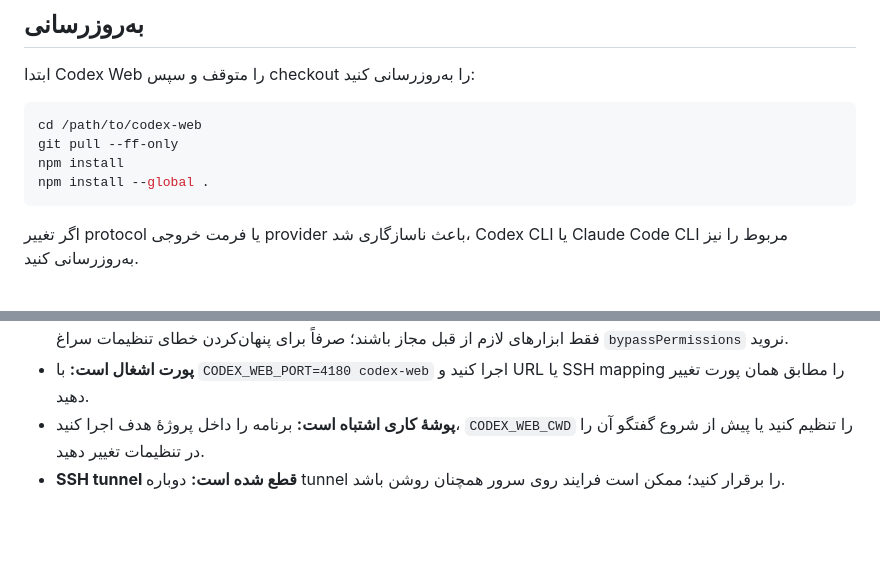
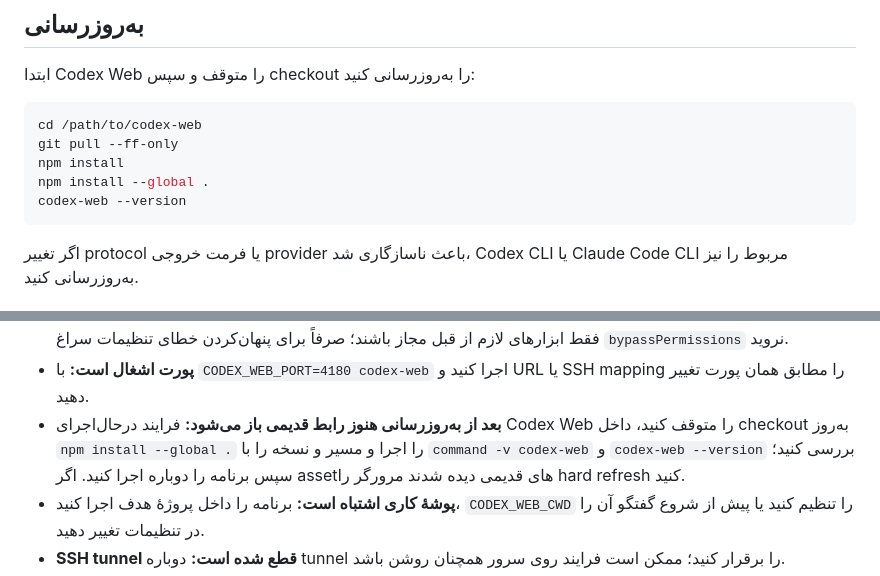
Before and after one commit to msadegh/codex-web, a Markdown page: README.fa.md, 2 parts joined by grey strips. Rendered like a GitHub page; blank space fills up the shorter version.

````diff
--- a/README.fa.md
+++ b/README.fa.md
@@ -402,6 +423,7 @@ cd /path/to/codex-web
 git pull --ff-only
 npm install
 npm install --global .
+codex-web --version
 ```
 
 اگر تغییر protocol یا فرمت خروجی provider باعث ناسازگاری شد، Codex CLI یا
@@ -446,6 +468,11 @@ npm uninstall --global codex-web
   صرفاً برای پنهان‌کردن خطای تنظیمات سراغ `bypassPermissions` نروید.
 - **پورت اشغال است:** با `CODEX_WEB_PORT=4180 codex-web` اجرا کنید و URL یا
   SSH mapping را مطابق همان پورت تغییر دهید.
+- **بعد از به‌روزرسانی هنوز رابط قدیمی باز می‌شود:** فرایند درحال‌اجرای Codex
+  Web را متوقف کنید، داخل checkout به‌روز `npm install --global .` را اجرا و
+  مسیر و نسخه را با `command -v codex-web` و `codex-web --version` بررسی کنید؛
+  سپس برنامه را دوباره اجرا کنید. اگر assetهای قدیمی دیده شدند مرورگر را hard
+  refresh کنید.
 - **پوشهٔ کاری اشتباه است:** برنامه را داخل پروژهٔ هدف اجرا کنید،
   `CODEX_WEB_CWD` را تنظیم کنید یا پیش از شروع گفتگو آن را در تنظیمات تغییر
   دهید.
````
Also changed, not shown: other parts of README.fa.md (+32 -11 lines), README.md (+39 -11 lines).
